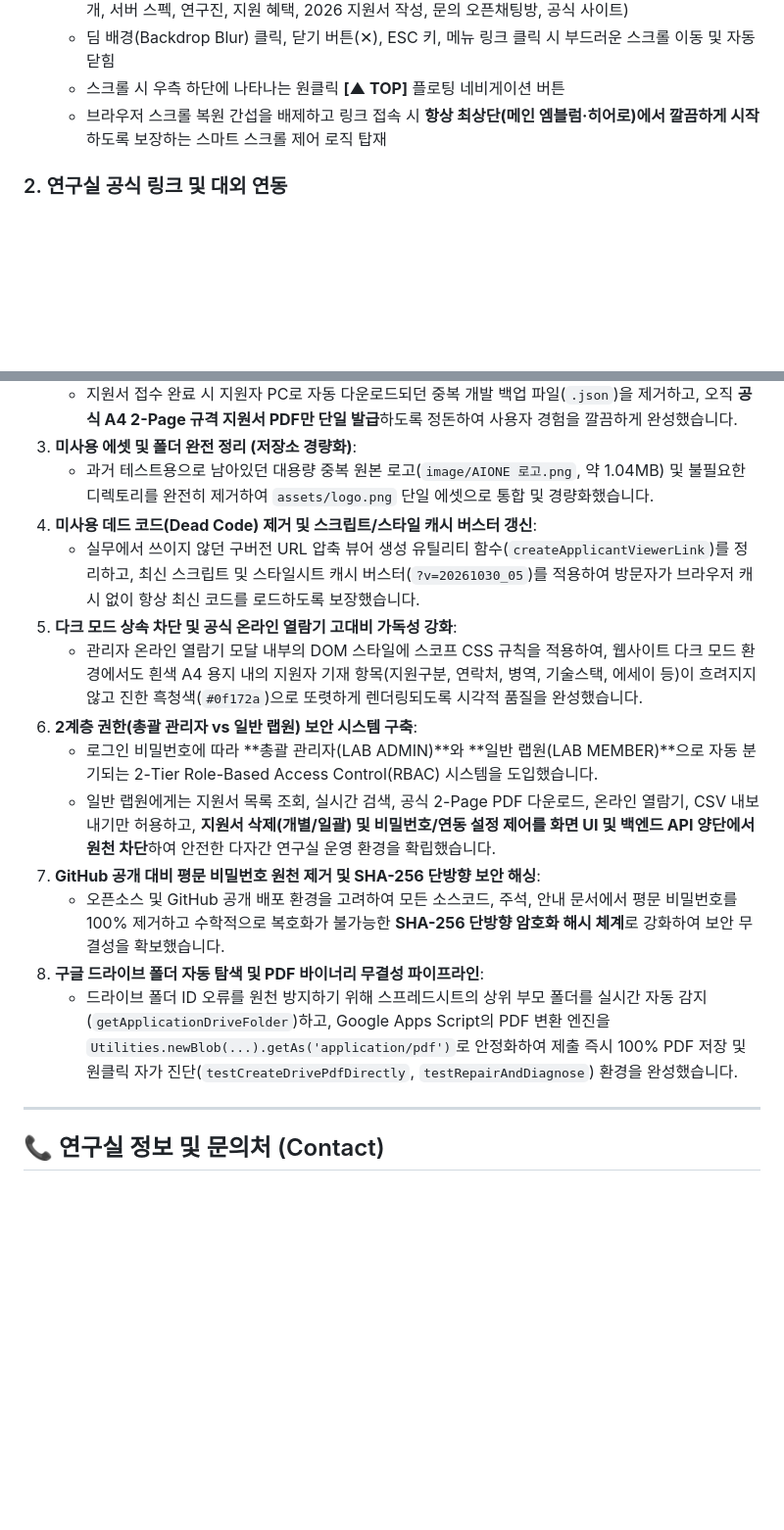
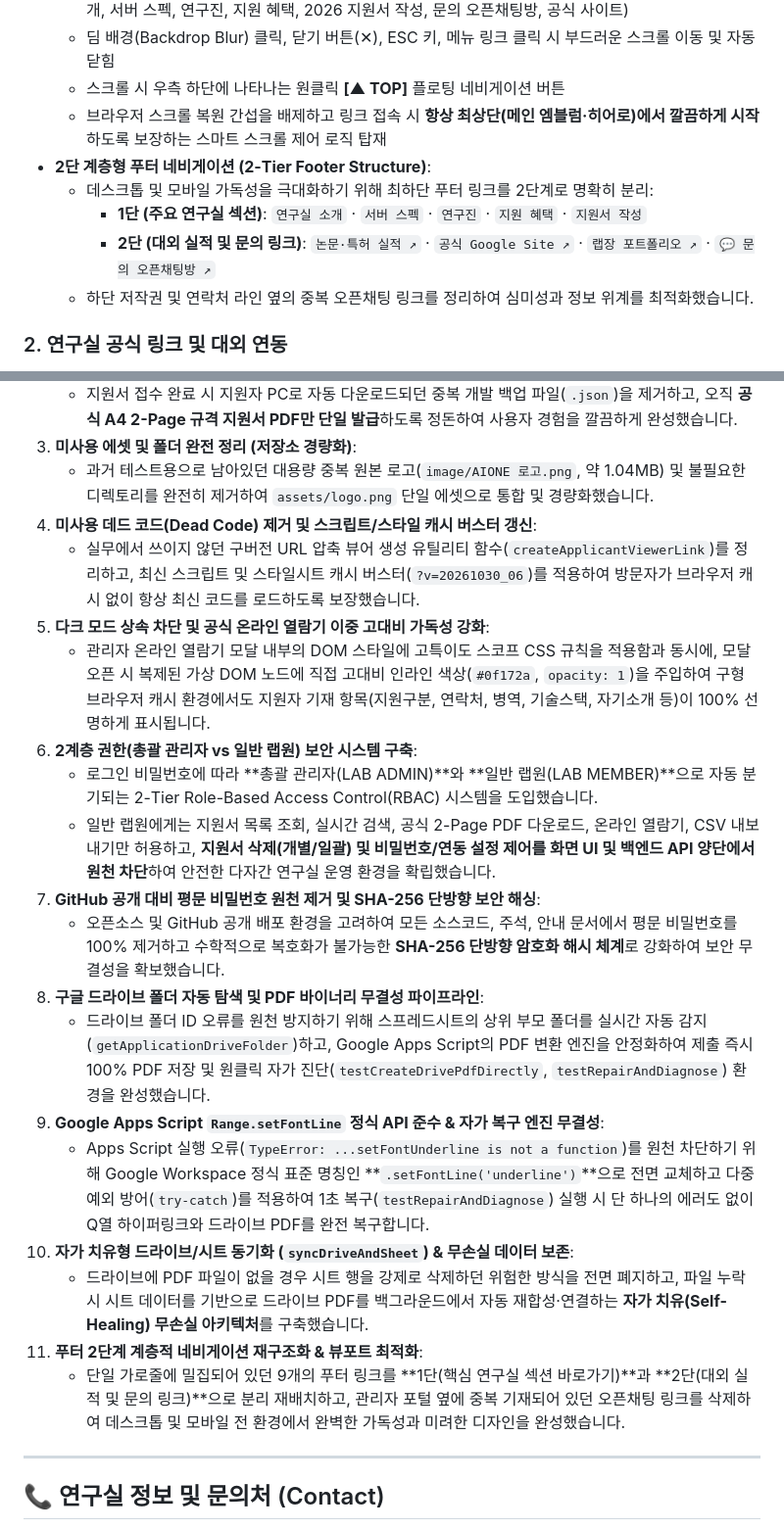
Before and after one commit to och7905/AIONE_LAB, a Markdown page: README.md, 2 parts joined by grey strips. Shown at 98% size. Drawn GitHub-style; blank space fills up the shorter version.

Commit message:
MD 파일 최신화
MD 파일 최신화

```diff
--- a/README.md
+++ b/README.md
@@ -35,6 +35,11 @@
   - 딤 배경(Backdrop Blur) 클릭, 닫기 버튼(✕), ESC 키, 메뉴 링크 클릭 시 부드러운 스크롤 이동 및 자동 닫힘
   - 스크롤 시 우측 하단에 나타나는 원클릭 **[▲ TOP]** 플로팅 네비게이션 버튼
   - 브라우저 스크롤 복원 간섭을 배제하고 링크 접속 시 **항상 최상단(메인 엠블럼·히어로)에서 깔끔하게 시작**하도록 보장하는 스마트 스크롤 제어 로직 탑재
+- **2단 계층형 푸터 네비게이션 (2-Tier Footer Structure)**:
+  - 데스크톱 및 모바일 가독성을 극대화하기 위해 최하단 푸터 링크를 2단계로 명확히 분리:
+    - **1단 (주요 연구실 섹션)**: `연구실 소개` · `서버 스펙` · `연구진` · `지원 혜택` · `지원서 작성`
+    - **2단 (대외 실적 및 문의 링크)**: `논문·특허 실적 ↗` · `공식 Google Site ↗` · `랩장 포트폴리오 ↗` · `💬 문의 오픈채팅방 ↗`
+  - 하단 저작권 및 연락처 라인 옆의 중복 오픈채팅 링크를 정리하여 심미성과 정보 위계를 최적화했습니다.
 
 ### 2. 연구실 공식 링크 및 대외 연동
 - **AIONE LAB 문의 오픈채팅방**: [https://open.kakao.com/o/gHO1VCMi](https://open.kakao.com/o/gHO1VCMi) (지원서 작성 및 연구실 활동 실시간 Q&A)
@@ -288,16 +293,22 @@ AIONE LAB/
 3. **미사용 에셋 및 폴더 완전 정리 (저장소 경량화)**:
    - 과거 테스트용으로 남아있던 대용량 중복 원본 로고(`image/AIONE 로고.png`, 약 1.04MB) 및 불필요한 디렉토리를 완전히 제거하여 `assets/logo.png` 단일 에셋으로 통합 및 경량화했습니다.
 4. **미사용 데드 코드(Dead Code) 제거 및 스크립트/스타일 캐시 버스터 갱신**:
-   - 실무에서 쓰이지 않던 구버전 URL 압축 뷰어 생성 유틸리티 함수(`createApplicantViewerLink`)를 정리하고, 최신 스크립트 및 스타일시트 캐시 버스터(`?v=20261030_05`)를 적용하여 방문자가 브라우저 캐시 없이 항상 최신 코드를 로드하도록 보장했습니다.
-5. **다크 모드 상속 차단 및 공식 온라인 열람기 고대비 가독성 강화**:
-   - 관리자 온라인 열람기 모달 내부의 DOM 스타일에 스코프 CSS 규칙을 적용하여, 웹사이트 다크 모드 환경에서도 흰색 A4 용지 내의 지원자 기재 항목(지원구분, 연락처, 병역, 기술스택, 에세이 등)이 흐려지지 않고 진한 흑청색(`#0f172a`)으로 또렷하게 렌더링되도록 시각적 품질을 완성했습니다.
+   - 실무에서 쓰이지 않던 구버전 URL 압축 뷰어 생성 유틸리티 함수(`createApplicantViewerLink`)를 정리하고, 최신 스크립트 및 스타일시트 캐시 버스터(`?v=20261030_06`)를 적용하여 방문자가 브라우저 캐시 없이 항상 최신 코드를 로드하도록 보장했습니다.
+5. **다크 모드 상속 차단 및 공식 온라인 열람기 이중 고대비 가독성 강화**:
+   - 관리자 온라인 열람기 모달 내부의 DOM 스타일에 고특이도 스코프 CSS 규칙을 적용함과 동시에, 모달 오픈 시 복제된 가상 DOM 노드에 직접 고대비 인라인 색상(`#0f172a`, `opacity: 1`)을 주입하여 구형 브라우저 캐시 환경에서도 지원자 기재 항목(지원구분, 연락처, 병역, 기술스택, 자기소개 등)이 100% 선명하게 표시됩니다.
 6. **2계층 권한(총괄 관리자 vs 일반 랩원) 보안 시스템 구축**:
    - 로그인 비밀번호에 따라 **총괄 관리자(LAB ADMIN)**와 **일반 랩원(LAB MEMBER)**으로 자동 분기되는 2-Tier Role-Based Access Control(RBAC) 시스템을 도입했습니다.
    - 일반 랩원에게는 지원서 목록 조회, 실시간 검색, 공식 2-Page PDF 다운로드, 온라인 열람기, CSV 내보내기만 허용하고, **지원서 삭제(개별/일괄) 및 비밀번호/연동 설정 제어를 화면 UI 및 백엔드 API 양단에서 원천 차단**하여 안전한 다자간 연구실 운영 환경을 확립했습니다.
 7. **GitHub 공개 대비 평문 비밀번호 원천 제거 및 SHA-256 단방향 보안 해싱**:
    - 오픈소스 및 GitHub 공개 배포 환경을 고려하여 모든 소스코드, 주석, 안내 문서에서 평문 비밀번호를 100% 제거하고 수학적으로 복호화가 불가능한 **SHA-256 단방향 암호화 해시 체계**로 강화하여 보안 무결성을 확보했습니다.
 8. **구글 드라이브 폴더 자동 탐색 및 PDF 바이너리 무결성 파이프라인**:
-   - 드라이브 폴더 ID 오류를 원천 방지하기 위해 스프레드시트의 상위 부모 폴더를 실시간 자동 감지(`getApplicationDriveFolder`)하고, Google Apps Script의 PDF 변환 엔진을 `Utilities.newBlob(...).getAs('application/pdf')`로 안정화하여 제출 즉시 100% PDF 저장 및 원클릭 자가 진단(`testCreateDrivePdfDirectly`, `testRepairAndDiagnose`) 환경을 완성했습니다.
+   - 드라이브 폴더 ID 오류를 원천 방지하기 위해 스프레드시트의 상위 부모 폴더를 실시간 자동 감지(`getApplicationDriveFolder`)하고, Google Apps Script의 PDF 변환 엔진을 안정화하여 제출 즉시 100% PDF 저장 및 원클릭 자가 진단(`testCreateDrivePdfDirectly`, `testRepairAndDiagnose`) 환경을 완성했습니다.
+9. **Google Apps Script `Range.setFontLine` 정식 API 준수 & 자가 복구 엔진 무결성**:
+   - Apps Script 실행 오류(`TypeError: ...setFontUnderline is not a function`)를 원천 차단하기 위해 Google Workspace 정식 표준 명칭인 **`.setFontLine('underline')`**으로 전면 교체하고 다중 예외 방어(`try-catch`)를 적용하여 1초 복구(`testRepairAndDiagnose`) 실행 시 단 하나의 에러도 없이 Q열 하이퍼링크와 드라이브 PDF를 완전 복구합니다.
+10. **자가 치유형 드라이브/시트 동기화 (`syncDriveAndSheet`) & 무손실 데이터 보존**:
+    - 드라이브에 PDF 파일이 없을 경우 시트 행을 강제로 삭제하던 위험한 방식을 전면 폐지하고, 파일 누락 시 시트 데이터를 기반으로 드라이브 PDF를 백그라운드에서 자동 재합성·연결하는 **자가 치유(Self-Healing) 무손실 아키텍처**를 구축했습니다.
+11. **푸터 2단계 계층적 네비게이션 재구조화 & 뷰포트 최적화**:
+    - 단일 가로줄에 밀집되어 있던 9개의 푸터 링크를 **1단(핵심 연구실 섹션 바로가기)**과 **2단(대외 실적 및 문의 링크)**으로 분리 재배치하고, 관리자 포털 옆에 중복 기재되어 있던 오픈채팅 링크를 삭제하여 데스크톱 및 모바일 전 환경에서 완벽한 가독성과 미려한 디자인을 완성했습니다.
 
 ---
 
```
